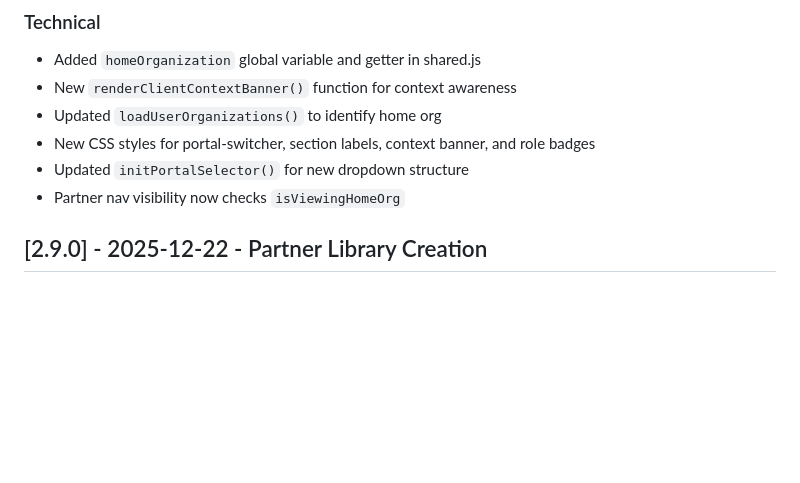
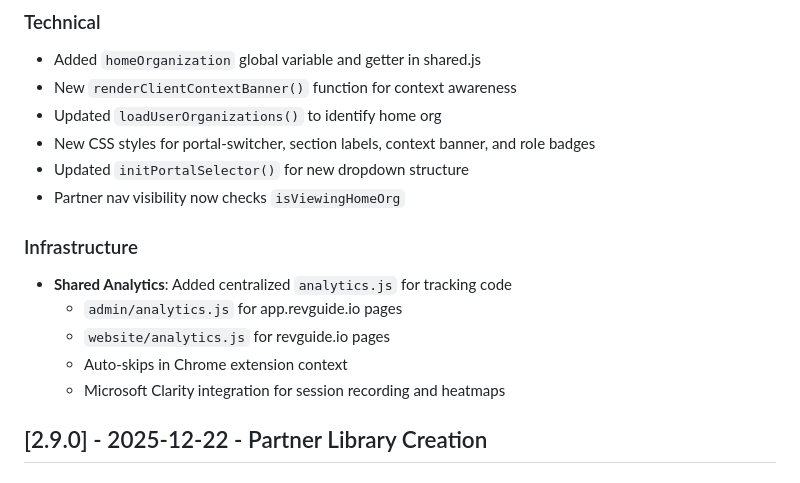
Before and after one commit to brucetmkns/revguide.io, a Markdown page: CHANGELOG.md, the part around the change. GitHub-like rendering; blank space fills up the shorter version.

Commit message:
Update changelog with analytics.js addition
🤖 Generated with [Claude Code](https://claude.com/claude-code)

Co-Authored-By: Claude Opus 4.5 <noreply@anthropic.com>

```diff
--- a/CHANGELOG.md
+++ b/CHANGELOG.md
@@ -35,6 +35,13 @@ All notable changes to RevGuide will be documented in this file.
 - New CSS styles for portal-switcher, section labels, context banner, and role badges
 - Updated `initPortalSelector()` for new dropdown structure
 - Partner nav visibility now checks `isViewingHomeOrg`
+
+### Infrastructure
+- **Shared Analytics**: Added centralized `analytics.js` for tracking code
+  - `admin/analytics.js` for app.revguide.io pages
+  - `website/analytics.js` for revguide.io pages
+  - Auto-skips in Chrome extension context
+  - Microsoft Clarity integration for session recording and heatmaps
 
 ## [2.9.0] - 2025-12-22 - Partner Library Creation
 
```
